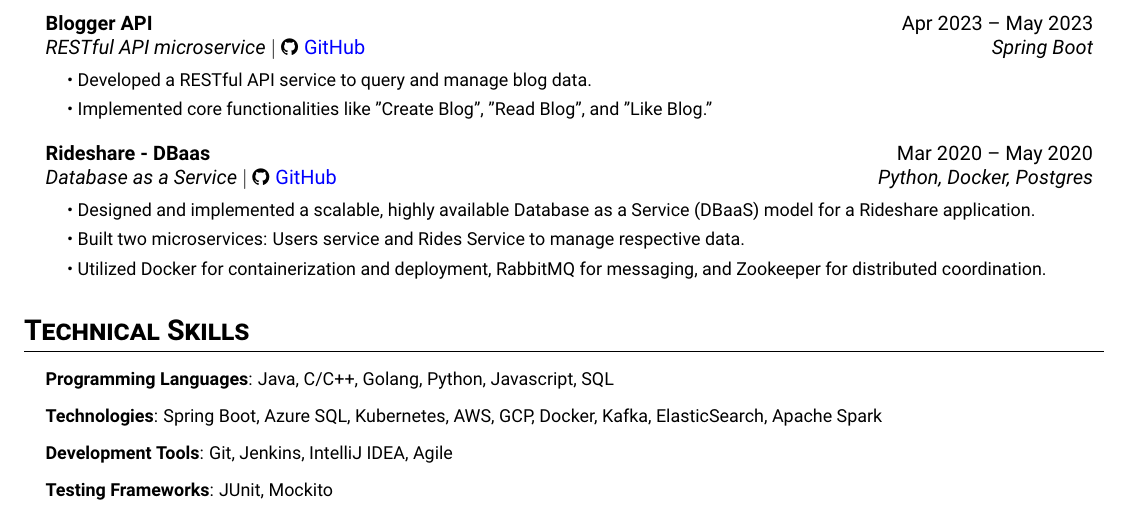
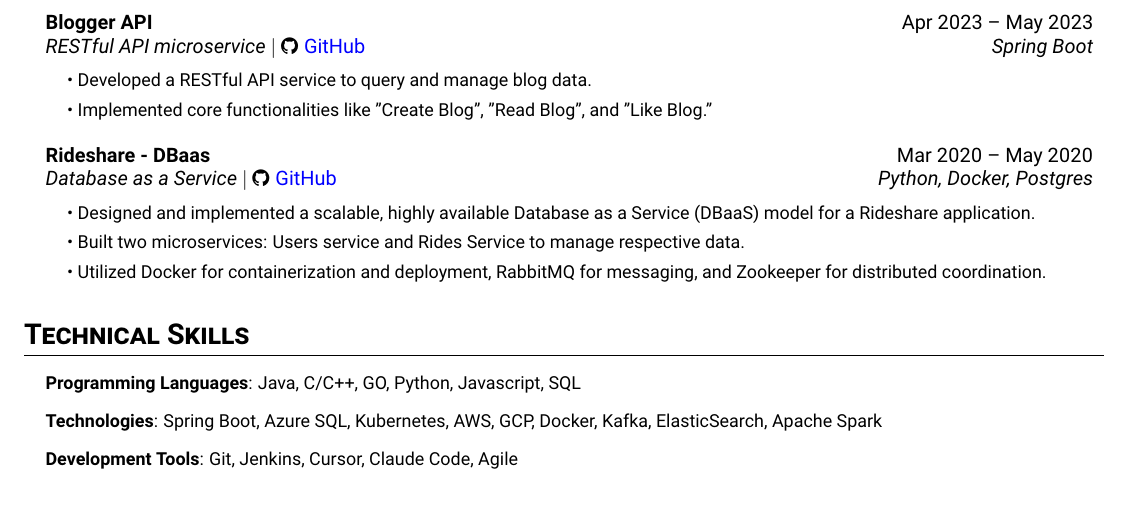
Before and after one commit to G0uth4m/Resume, a LaTeX document (main.tex): part of the page, cut so that both start at the same text. Compiled offline with pdfLaTeX.

Commit message:
update skills

```diff
--- a/main.tex
+++ b/main.tex
@@ -133,10 +133,9 @@
 
 \section{Technical Skills}
 \resumeSubHeadingList
-  \resumeItem{\textbf{Programming Languages}: Java, C/C++, Golang, Python, Javascript, SQL}
+  \resumeItem{\textbf{Programming Languages}: Java, C/C++, GO, Python, Javascript, SQL}
   \resumeItem{\textbf{Technologies}: Spring Boot, Azure SQL, Kubernetes, AWS, GCP, Docker, Kafka, ElasticSearch, Apache Spark}
-  \resumeItem{\textbf{Development Tools}: Git, Jenkins, IntelliJ IDEA, Agile}
-  \resumeItem{\textbf{Testing Frameworks}: JUnit, Mockito}
+  \resumeItem{\textbf{Development Tools}: Git, Jenkins, Cursor, Claude Code, Agile}
 \resumeSubHeadingListEnd
 
 \end{document}
```
Also changed, not shown: Goutham_R_CV.pdf.
